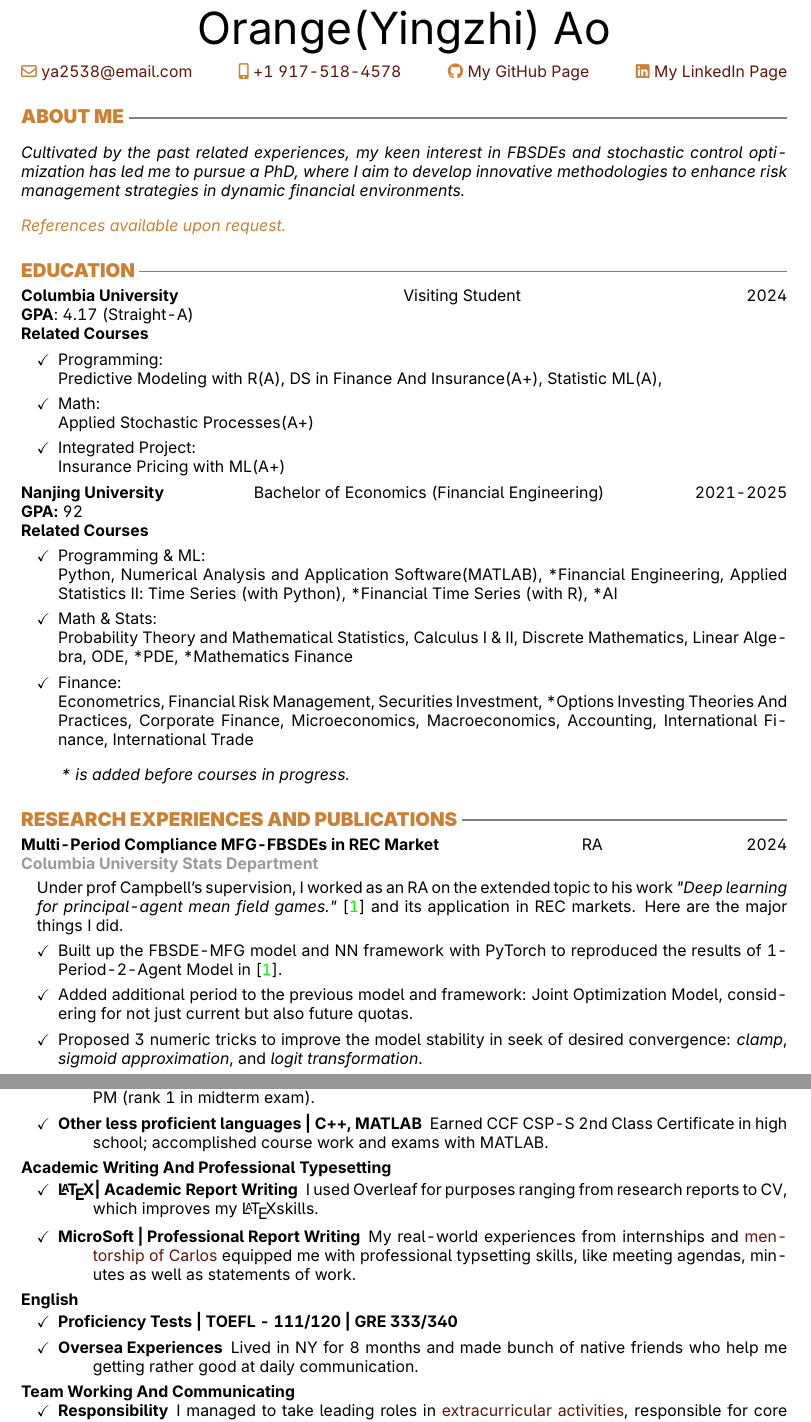
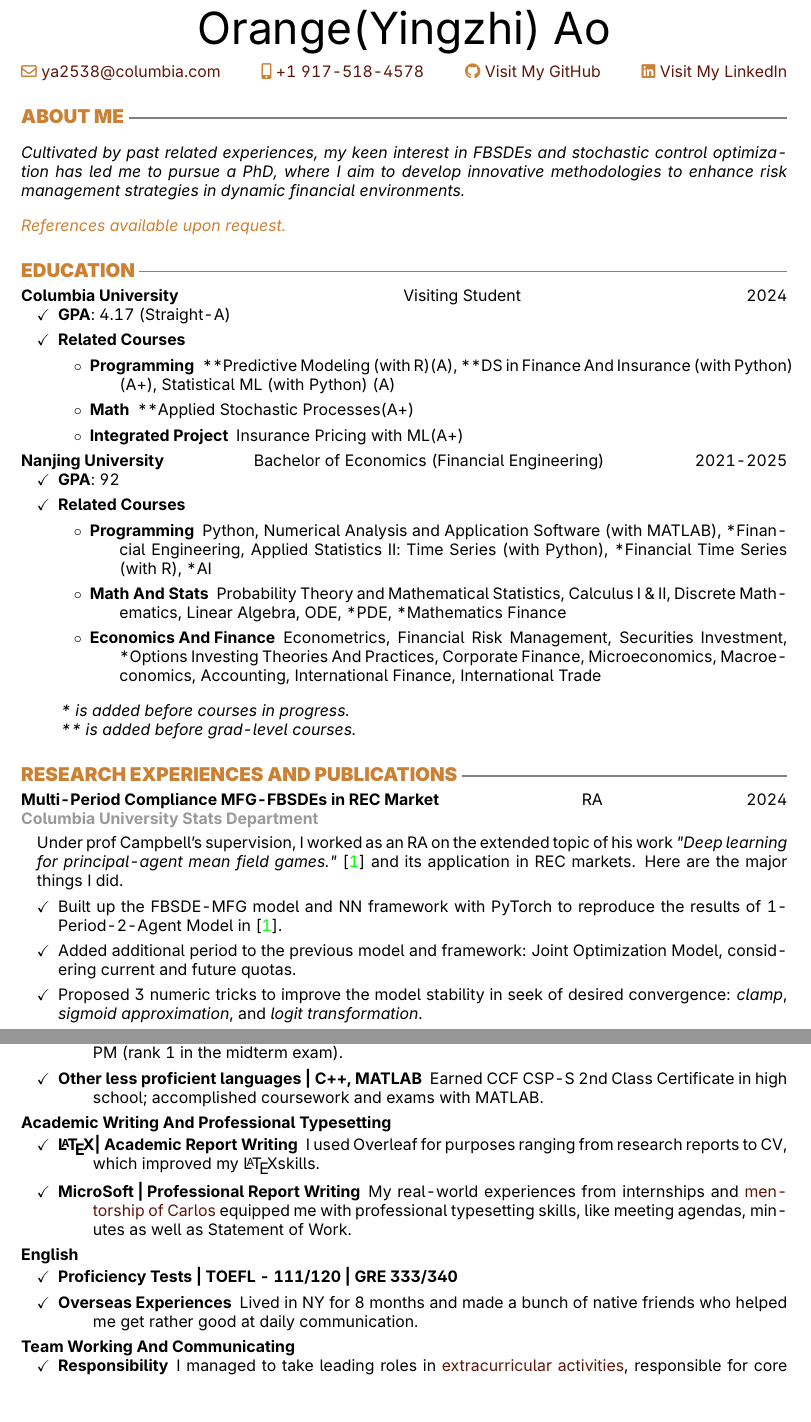
Before and after one commit to OrangeAoo/PhDApplication, a LaTeX CV (CV-PhD/main.tex): two parts of pages 1 and 3 of 3, joined at a grey line, cut so that both start at the same text, the shorter picture padded with empty space. Compiled offline with pdfLaTeX.

Commit message:
Fixed typos in CV-draft-v1.

```diff
--- a/CV-PhD/main.tex
+++ b/CV-PhD/main.tex
@@ -92,46 +92,58 @@
 %== HEADER ==%
 \begin{center}
     {\fontsize{28}{28}\selectfont Orange(Yingzhi) Ao} \\ \vspace{5pt}
-    {\org\faEnvelope[regular]}\ \href{mailto:ya2538@columbia.edu}{ya2538@email.com} \hfill
+    {\org\faEnvelope[regular]}\ \href{mailto:ya2538@columbia.edu}{ya2538@columbia.com} \hfill
     {\org\faIcon{mobile-alt}}\ \href{tel:+1 9175184578}{+1 917-518-4578} \hfill
-    {\org\faGithub} \href{https://github.com/OrangeAoo}{My GitHub Page}  \hfill
-    {\org\faLinkedin} \href{linkedin.com/in/orange-ao}{My LinkedIn Page}
+    {\org\faGithub} \href{https://github.com/OrangeAoo}{Visit My GitHub}  \hfill
+    {\org\faLinkedin} \href{http://linkedin.com/in/orange-ao}{Visit My LinkedIn}
 \end{center}
 
 \section{About me}  %========================== About me ==========================%
 
-\textit{Cultivated by the past related experiences, my keen interest in FBSDEs and stochastic control optimization has led me to pursue a PhD, where I aim to develop innovative methodologies to enhance risk management strategies in dynamic financial environments.}
+\textit{Cultivated by past related experiences, my keen interest in FBSDEs and stochastic control optimization has led me to pursue a PhD, where I aim to develop innovative methodologies to enhance risk management strategies in dynamic financial environments.}
 
 {\org \itshape References available upon request.}
 
 \section{Education}  %========================== Edu ==========================%
 
 \subsection{Columbia University  \normalfont \hfill Visiting Student \hfill 2024}
-\textbf{GPA}: 4.17 (Straight-A)\\
-\textbf{Related Courses}
 \begin{itemize}
-    \item[\checkmark] Programming:\\
-    \hypertarget{PM}{Predictive Modeling with R}(A), DS in Finance And Insurance(A+), Statistic ML(A),
-    \item[\checkmark] Math:\\
-    Applied Stochastic Processes(A+)
-    \item[\checkmark] Integrated Project:\\
-    Insurance Pricing with ML(A+)
+    \item \textbf{GPA}: 4.17 (Straight-A)
+    \item \textbf{Related Courses}
+    \begin{itemize}
+        \item\begin{description}
+            \item[Programming] \hypertarget{PM}{**Predictive Modeling (with R)}(A), **DS in Finance And Insurance (with Python) (A+), Statistical ML (with Python) (A)
+        \end{description}
+        \item\begin{description}
+            \item[Math] **Applied Stochastic Processes(A+)
+        \end{description}
+        \item\begin{description}
+            \item[Integrated Project] Insurance Pricing with ML(A+)
+        \end{description}
+    \end{itemize}
 \end{itemize}
+
 \subsection{Nanjing University \normalfont \hfill Bachelor of Economics (Financial Engineering)  \hfill 2021-2025}
+\begin{itemize}
+    \item \textbf{GPA}: 92
+    \item \textbf{Related Courses}
+    \begin{itemize}
+        \item\begin{description}
+            \item[Programming] Python, Numerical Analysis and Application Software (with MATLAB), *Financial Engineering, Applied Statistics II: Time Series (with Python), *\hypertarget{FinTS}{Financial Time Series} (with R), *AI
+        \end{description}
+        \item\begin{description}
+            \item[Math And Stats] Probability Theory and Mathematical Statistics, Calculus I \& II, Discrete Mathematics, Linear Algebra, ODE, *PDE, *Mathematics Finance
+        \end{description}
+        \item\begin{description}
+            \item[Economics And Finance] Econometrics, Financial Risk Management, Securities Investment, *Options Investing Theories And Practices, Corporate Finance, Microeconomics, Macroeconomics, Accounting, International Finance, International Trade
+        \end{description}
+    \end{itemize}
+\end{itemize}
 
-\textbf{GPA:} 92\\
-\textbf{Related Courses}
-\begin{itemize}
-    \item[\checkmark] Programming \& ML: \\
-    \quad Python, Numerical Analysis and Application Software(MATLAB), *Financial Engineering, Applied Statistics II: Time Series (with Python), *\hypertarget{FinTS}{Financial Time Series} (with R), *AI
-    \item[\checkmark] Math \& Stats: \\
-    \quad Probability Theory and Mathematical Statistics, Calculus I \& II, Discrete Mathematics, Linear Algebra, ODE, *PDE, *Mathematics Finance
-    \item[\checkmark] Finance:\\
-    \quad Econometrics, Financial Risk Management, Securities Investment, *Options Investing Theories And Practices, Corporate Finance, Microeconomics, Macroeconomics, Accounting, International Finance, International Trade
-\end{itemize}
 \begin{quote}
     \itshape
-    * is added before courses in progress.
+    * is added before courses in progress.\\
+    ** is added before grad-level courses.
 \end{quote}
 
 \section{Research Experiences And Publications}  %========================== RA ==========================%
@@ -142,14 +154,14 @@
 \subsubsection{Columbia University Stats Department}
 \vspace{3pt}
 \begin{adjustwidth}{10pt}{}
-    Under prof Campbell's supervision, I worked as an RA on the extended topic to his work \textit{"Deep learning for principal-agent mean field
+    Under prof Campbell's supervision, I worked as an RA on the extended topic of his work \textit{"Deep learning for principal-agent mean field
 games."} \cite{SC} and its application in REC markets. Here are the major things I did.
 \end{adjustwidth}
 
 \begin{itemize}
-    \item Built up the FBSDE-MFG model and NN framework with PyTorch to reproduced the results of 1-Period-2-Agent Model in \cite{SC}.
-    \item Added additional period to the previous model and framework: Joint Optimization Model, considering for not just current but also future quotas.
+    \item Built up the FBSDE-MFG model and NN framework with PyTorch to reproduce the results of 1-Period-2-Agent Model in \cite{SC}.
+    \item Added additional period to the previous model and framework: Joint Optimization Model, considering current and future quotas.
     \item Proposed 3 numeric tricks to improve the model stability in seek of desired convergence: \textit{clamp}, \textit{sigmoid approximation}, and \textit{logit transformation}.
-    \item Experimented with different combos of NN model settings (e.g. optimizer, scheduler, layers etc.), parameters (e.g. lr), numeric tricks, and loss functions.
+    \item Experimented with different combos of NN model settings (e.g. optimizer, scheduler, layers, etc.), parameters (e.g. lr), numeric tricks, and loss functions.
     \item Proposed a benchmark model - Separate Optimization Model - by running the 1P2A model twice, which gives a better view of differences made by long/short-sighted perspectives.
     \item Wrapped up codes into well-defined packages, published to \MFG\ together with README instructions.
@@ -157,7 +169,6 @@ games."} \cite{SC} and its application in REC markets. Here are the major things
 \end{itemize}
 
-
-
+\newpage
 \subsection{Low-carbon Transition of China's Power System \normalfont \hfill RA \hfill 2023}
 \subsubsection{Tsinghua-CTG Joint Center for Climate Governance and Low-carbon Transformation}
 \vspace{3pt}
@@ -261,11 +273,11 @@ I took the lead in organizing "Eastern Egg Hunting" and assisted organizing othe
     \end{description}
     \item\begin{description}
         \item[R | LM, GLM, tree models.]
-        Accomplished course assignments in \hyperlink{PM}{PM} and \hyperlink{FinTS}{FinTS}; also achieved A in PM (rank 1 in midterm exam).
+        Accomplished course assignments in \hyperlink{PM}{PM} and \hyperlink{FinTS}{FinTS}; also achieved A in PM (rank 1 in the midterm exam).
     \end{description}
     \item \begin{description}
         \item[Other less proficient languages | C++, MATLAB]
-        Earned CCF CSP-S 2nd Class Certificate in high school; accomplished course work and exams with MATLAB.
+        Earned CCF CSP-S 2nd Class Certificate in high school; accomplished coursework and exams with MATLAB.
     \end{description}
 \end{itemize}
 
@@ -273,11 +285,11 @@ I took the lead in organizing "Eastern Egg Hunting" and assisted organizing othe
 \begin{itemize}
     \item\begin{description}
         \item[\LaTeX | Academic Report Writing]
-        I used Overleaf for purposes ranging from research reports to CV, which improves my \LaTeX skills.
+        I used Overleaf for purposes ranging from research reports to CV, which improved my \LaTeX skills.
     \end{description}
     \item\begin{description}
         \item[MicroSoft | Professional Report Writing]
-        My real-world experiences from internships and \hyperlink{integrated}{mentorship of Carlos} equipped me with professional typsetting skills, like meeting agendas, minutes as well as statements of work.
+        My real-world experiences from internships and \hyperlink{integrated}{mentorship of Carlos} equipped me with professional typesetting skills, like meeting agendas, minutes as well as Statement of Work.
     \end{description}
 \end{itemize}
 
@@ -287,7 +299,7 @@ I took the lead in organizing "Eastern Egg Hunting" and assisted organizing othe
         \item[Proficiency Tests | TOEFL - 111/120 | GRE 333/340]
     \end{description}
     \item \begin{description}
-        \item[Oversea Experiences] Lived in NY for 8 months and made bunch of native friends who help me getting rather good at daily communication.
+        \item[Overseas Experiences] Lived in NY for 8 months and made a bunch of native friends who helped me get rather good at daily communication.
     \end{description}
 \end{itemize}
 
```
Also changed, not shown: CV-PhD/CV.pdf (added), CV-PhD/CV_PhD.pdf (deleted), CV-PhD/main.tex (23 more changed lines).
